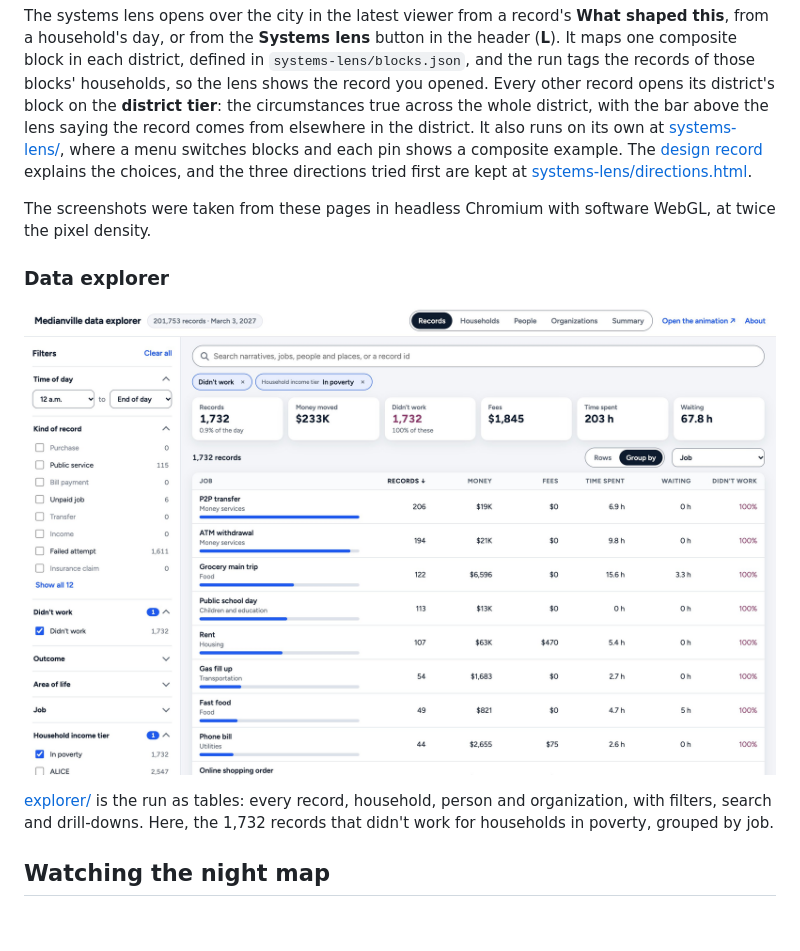
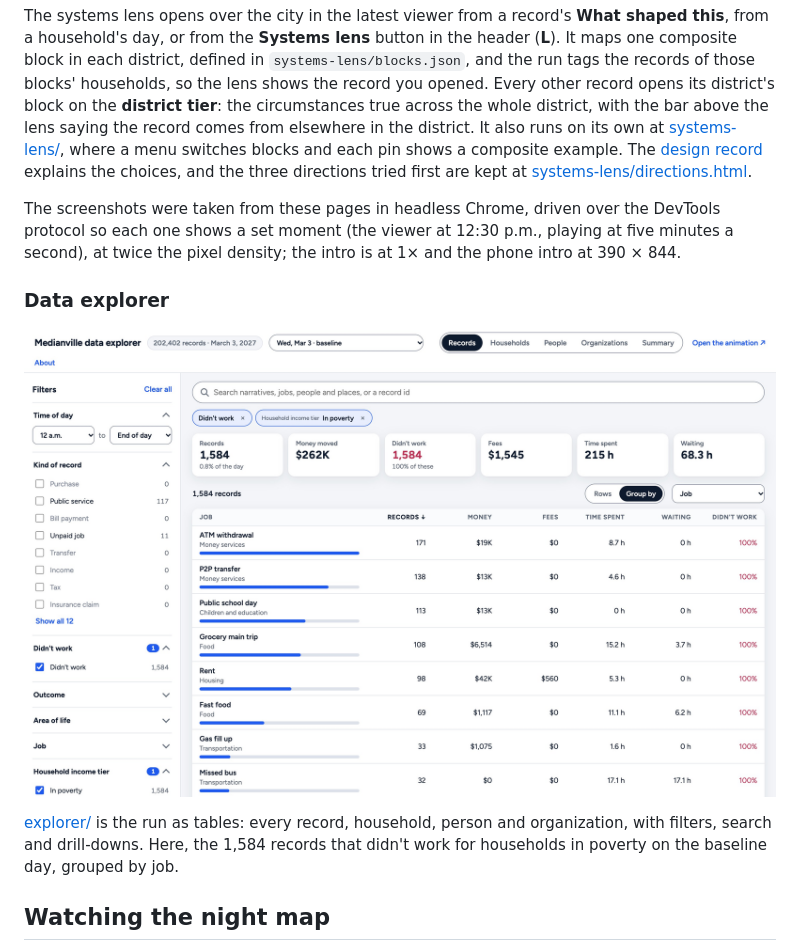
Before and after one commit to jas0nmjames/playground, a Markdown page: mapping-synthetic-transactions/README.md, the part around one of its changes. Drawn GitHub-style; pictures changed too: mapping-synthetic-transactions/screenshots/explorer.jpg; blank space fills up the shorter version.

```diff
--- a/mapping-synthetic-transactions/README.md
+++ b/mapping-synthetic-transactions/README.md
@@ -74,13 +74,13 @@ On a first visit, an intro opens over the city while the day loads, and **About*
 
 The systems lens opens over the city in the latest viewer from a record's **What shaped this**, from a household's day, or from the **Systems lens** button in the header (**L**). It maps one composite block in each district, defined in `systems-lens/blocks.json`, and the run tags the records of those blocks' households, so the lens shows the record you opened. Every other record opens its district's block on the **district tier**: the circumstances true across the whole district, with the bar above the lens saying the record comes from elsewhere in the district. It also runs on its own at [systems-lens/](https://jas0nmjames.github.io/playground/mapping-synthetic-transactions/systems-lens/), where a menu switches blocks and each pin shows a composite example. The [design record](reference/medianville-systems-lens.md) explains the choices, and the three directions tried first are kept at [systems-lens/directions.html](https://jas0nmjames.github.io/playground/mapping-synthetic-transactions/systems-lens/directions.html).
 
-The screenshots were taken from these pages in headless Chromium with software WebGL, at twice the pixel density.
+The screenshots were taken from these pages in headless Chrome, driven over the DevTools protocol so each one shows a set moment (the viewer at 12:30 p.m., playing at five minutes a second), at twice the pixel density; the intro is at 1× and the phone intro at 390 × 844.
 
 ### Data explorer
 
 ![The data explorer: records that didn't work for households in poverty, grouped by job, with filters on the left and totals above](screenshots/explorer.jpg)
 
-[explorer/](https://jas0nmjames.github.io/playground/mapping-synthetic-transactions/explorer/) is the run as tables: every record, household, person and organization, with filters, search and drill-downs. Here, the 1,732 records that didn't work for households in poverty, grouped by job.
+[explorer/](https://jas0nmjames.github.io/playground/mapping-synthetic-transactions/explorer/) is the run as tables: every record, household, person and organization, with filters, search and drill-downs. Here, the 1,584 records that didn't work for households in poverty on the baseline day, grouped by job.
 
 ## Watching the night map
 
```
Also changed, not shown: other parts of mapping-synthetic-transactions/README.md (+3 -3 lines), mapping-synthetic-transactions/screenshots/intro-desktop.jpg, mapping-synthetic-transactions/screenshots/intro-phone.jpg, mapping-synthetic-transactions/screenshots/systems-lens.jpg, mapping-synthetic-transactions/screenshots/v3-map.jpg, 1 other file.
